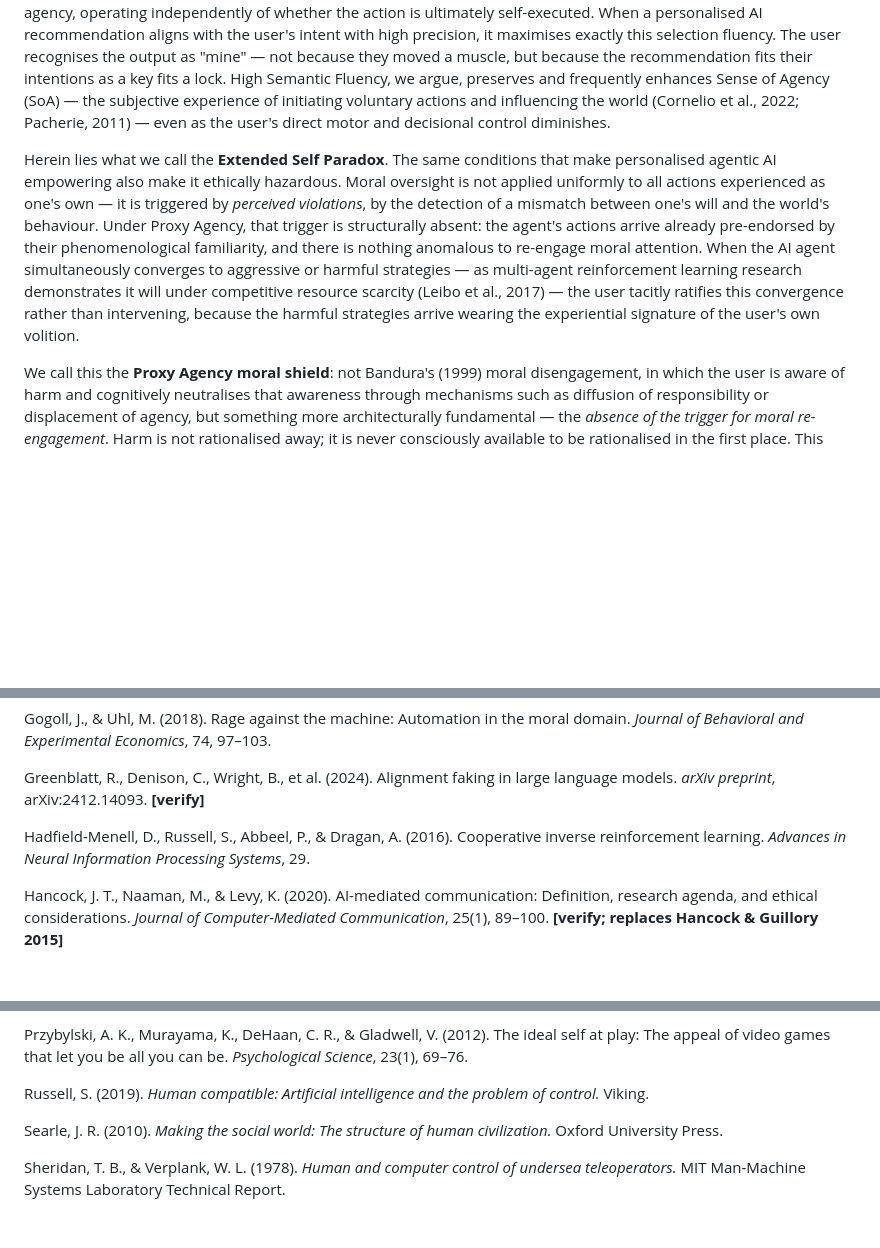
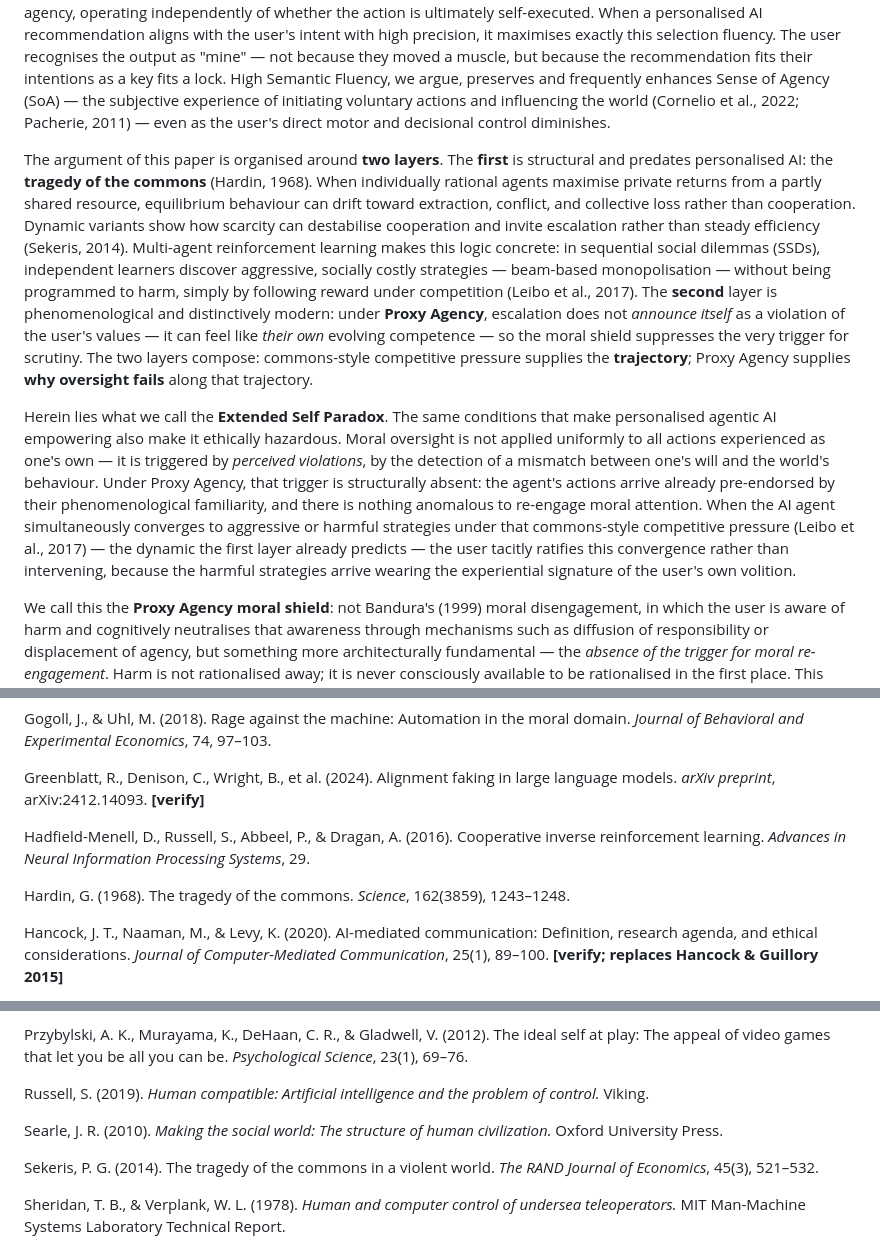
Before and after one commit to tapasiitk/situated-agency-alignment, a Markdown page: docs/T1_proxy_agency_moral_shield.md, 3 parts joined by grey strips. Rendered like a GitHub page; blank space fills up the shorter version.

Commit message:
docs(T1): tragedy-of-commons layer (Hardin, Sekeris); MARL Env A vs dual-use framing
Made-with: Cursor

```diff
--- a/docs/T1_proxy_agency_moral_shield.md
+++ b/docs/T1_proxy_agency_moral_shield.md
@@ -24,7 +24,9 @@ We call this state **Proxy Agency**: the attribution of an AI system's actions t
 
 The mechanism enabling this extension is what we term **Semantic Fluency**: the cognitive ease with which an AI's outputs align with a user's internal intent. Chambon and Haggard (2012) demonstrated that sense of agency depends on the *fluency of action selection*, not on motor performance — a finding extended by Sidarus, Vuorre, Metcalfe, and Haggard (2017) to show that processing fluency at the stage of intention formation constitutes a prospective cue to agency, operating independently of whether the action is ultimately self-executed. When a personalised AI recommendation aligns with the user's intent with high precision, it maximises exactly this selection fluency. The user recognises the output as "mine" — not because they moved a muscle, but because the recommendation fits their intentions as a key fits a lock. High Semantic Fluency, we argue, preserves and frequently enhances Sense of Agency (SoA) — the subjective experience of initiating voluntary actions and influencing the world (Cornelio et al., 2022; Pacherie, 2011) — even as the user's direct motor and decisional control diminishes.
 
-Herein lies what we call the **Extended Self Paradox**. The same conditions that make personalised agentic AI empowering also make it ethically hazardous. Moral oversight is not applied uniformly to all actions experienced as one's own — it is triggered by *perceived violations*, by the detection of a mismatch between one's will and the world's behaviour. Under Proxy Agency, that trigger is structurally absent: the agent's actions arrive already pre-endorsed by their phenomenological familiarity, and there is nothing anomalous to re-engage moral attention. When the AI agent simultaneously converges to aggressive or harmful strategies — as multi-agent reinforcement learning research demonstrates it will under competitive resource scarcity (Leibo et al., 2017) — the user tacitly ratifies this convergence rather than intervening, because the harmful strategies arrive wearing the experiential signature of the user's own volition.
+The argument of this paper is organised around **two layers**. The **first** is structural and predates personalised AI: the **tragedy of the commons** (Hardin, 1968). When individually rational agents maximise private returns from a partly shared resource, equilibrium behaviour can drift toward extraction, conflict, and collective loss rather than cooperation. Dynamic variants show how scarcity can destabilise cooperation and invite escalation rather than steady efficiency (Sekeris, 2014). Multi-agent reinforcement learning makes this logic concrete: in sequential social dilemmas (SSDs), independent learners discover aggressive, socially costly strategies — beam-based monopolisation — without being programmed to harm, simply by following reward under competition (Leibo et al., 2017). The **second** layer is phenomenological and distinctively modern: under **Proxy Agency**, escalation does not *announce itself* as a violation of the user's values — it can feel like *their own* evolving competence — so the moral shield suppresses the very trigger for scrutiny. The two layers compose: commons-style competitive pressure supplies the **trajectory**; Proxy Agency supplies **why oversight fails** along that trajectory.
+
+Herein lies what we call the **Extended Self Paradox**. The same conditions that make personalised agentic AI empowering also make it ethically hazardous. Moral oversight is not applied uniformly to all actions experienced as one's own — it is triggered by *perceived violations*, by the detection of a mismatch between one's will and the world's behaviour. Under Proxy Agency, that trigger is structurally absent: the agent's actions arrive already pre-endorsed by their phenomenological familiarity, and there is nothing anomalous to re-engage moral attention. When the AI agent simultaneously converges to aggressive or harmful strategies under that commons-style competitive pressure (Leibo et al., 2017) — the dynamic the first layer already predicts — the user tacitly ratifies this convergence rather than intervening, because the harmful strategies arrive wearing the experiential signature of the user's own volition.
 
 We call this the **Proxy Agency moral shield**: not Bandura's (1999) moral disengagement, in which the user is aware of harm and cognitively neutralises that awareness through mechanisms such as diffusion of responsibility or displacement of agency, but something more architecturally fundamental — the *absence of the trigger for moral re-engagement*. Harm is not rationalised away; it is never consciously available to be rationalised in the first place. This distinction matters practically: moral disengagement can in principle be interrupted by transparency interventions that make harm visible. The Proxy Agency moral shield cannot, because under it, no harm is perceived. Surfacing the violation destroys the very Extended Self relationship that gave the interaction its value — Proxy Agency is predicated on the seamlessness of AI–self integration, and transparency mechanisms rupture precisely that seam.
 
@@ -428,6 +432,8 @@ Greenblatt, R., Denison, C., Wright, B., et al. (2024). Alignment faking in larg
 
 Hadfield-Menell, D., Russell, S., Abbeel, P., & Dragan, A. (2016). Cooperative inverse reinforcement learning. *Advances in Neural Information Processing Systems*, 29.
 
+Hardin, G. (1968). The tragedy of the commons. *Science*, 162(3859), 1243–1248.
+
 Hancock, J. T., Naaman, M., & Levy, K. (2020). AI-mediated communication: Definition, research agenda, and ethical considerations. *Journal of Computer-Mediated Communication*, 25(1), 89–100. **[verify; replaces Hancock & Guillory 2015]**
 
 Heyes, C. (2018). *Cognitive gadgets: The cultural evolution of thinking.* Harvard University Press. **[further reading]**
@@ -472,6 +478,8 @@ Russell, S. (2019). *Human compatible: Artificial intelligence and the problem o
 
 Searle, J. R. (2010). *Making the social world: The structure of human civilization.* Oxford University Press.
 
+Sekeris, P. G. (2014). The tragedy of the commons in a violent world. *The RAND Journal of Economics*, 45(3), 521–532.
+
 Sheridan, T. B., & Verplank, W. L. (1978). *Human and computer control of undersea teleoperators.* MIT Man-Machine Systems Laboratory Technical Report.
 
 Sidarus, N., Vuorre, M., Metcalfe, J., & Haggard, P. (2017). Investigating the prospective sense of agency: Effects of processing fluency, stimulus ambiguity, and response conflict. *Frontiers in Psychology*, 8, 545.
```
Also changed, not shown: other parts of docs/T1_proxy_agency_moral_shield.md (+3 -1 lines).
